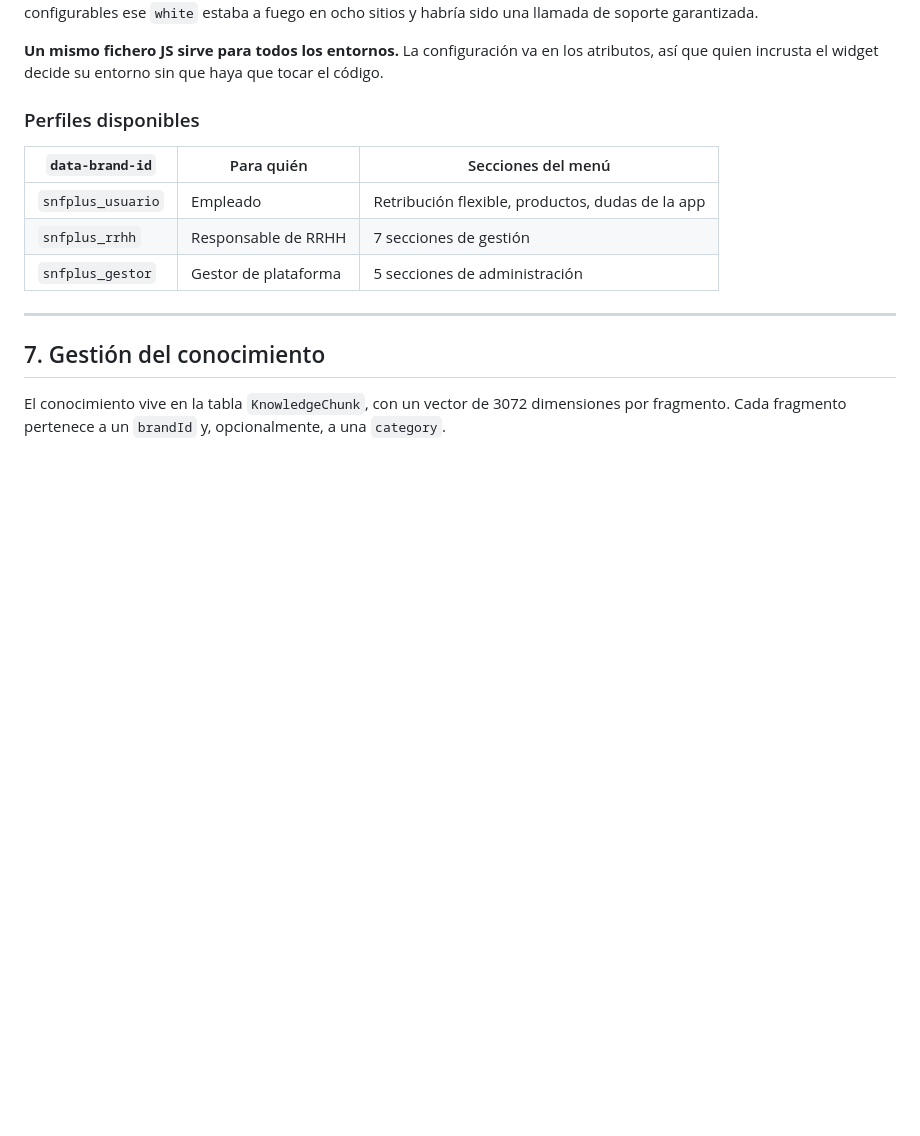
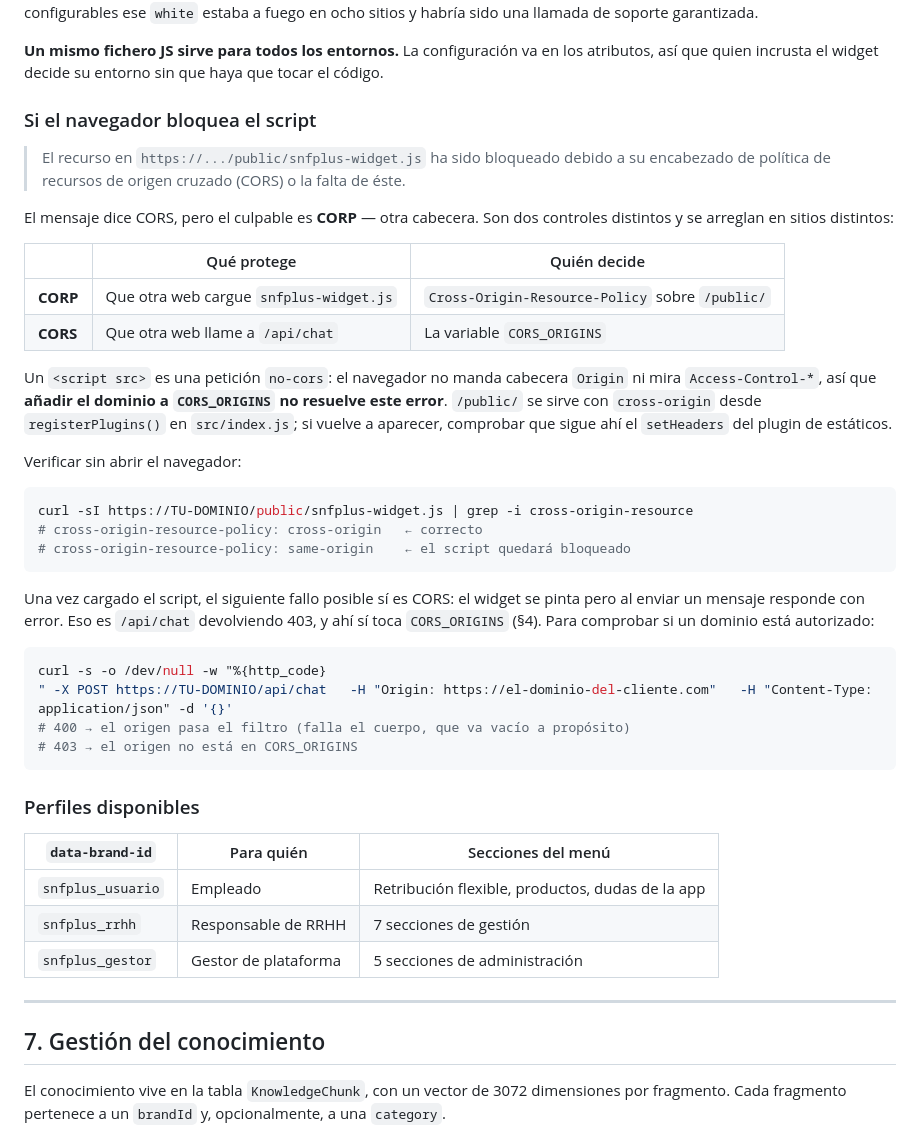
Before and after one commit to Josepe79/jepco-engine, a Markdown page: DEPLOYMENT.md, the part around the change. Drawn GitHub-style; blank space fills up the shorter version.

Commit message:
docs: explain the CORP block, and why adding the domain to CORS_ORIGINS won't fix it
Co-Authored-By: Claude Opus 5 <noreply@anthropic.com>

````diff
--- a/DEPLOYMENT.md
+++ b/DEPLOYMENT.md
@@ -263,6 +263,45 @@ una llamada de soporte garantizada.
 **Un mismo fichero JS sirve para todos los entornos.** La configuración va en los
 atributos, así que quien incrusta el widget decide su entorno sin que haya que
 tocar el código.
+
+### Si el navegador bloquea el script
+
+> El recurso en `https://.../public/snfplus-widget.js` ha sido bloqueado debido a
+> su encabezado de política de recursos de origen cruzado (CORS) o la falta de éste.
+
+El mensaje dice CORS, pero el culpable es **CORP** — otra cabecera. Son dos
+controles distintos y se arreglan en sitios distintos:
+
+| | Qué protege | Quién decide |
+|---|---|---|
+| **CORP** | Que otra web cargue `snfplus-widget.js` | `Cross-Origin-Resource-Policy` sobre `/public/` |
+| **CORS** | Que otra web llame a `/api/chat` | La variable `CORS_ORIGINS` |
+
+Un `<script src>` es una petición `no-cors`: el navegador no manda cabecera
+`Origin` ni mira `Access-Control-*`, así que **añadir el dominio a `CORS_ORIGINS`
+no resuelve este error**. `/public/` se sirve con `cross-origin` desde
+`registerPlugins()` en `src/index.js`; si vuelve a aparecer, comprobar que sigue
+ahí el `setHeaders` del plugin de estáticos.
+
+Verificar sin abrir el navegador:
+
+```bash
+curl -sI https://TU-DOMINIO/public/snfplus-widget.js | grep -i cross-origin-resource
+# cross-origin-resource-policy: cross-origin   ← correcto
+# cross-origin-resource-policy: same-origin    ← el script quedará bloqueado
+```
+
+Una vez cargado el script, el siguiente fallo posible sí es CORS: el widget se
+pinta pero al enviar un mensaje responde con error. Eso es `/api/chat`
+devolviendo 403, y ahí sí toca `CORS_ORIGINS` (§4). Para comprobar si un dominio
+está autorizado:
+
+```bash
+curl -s -o /dev/null -w "%{http_code}
+" -X POST https://TU-DOMINIO/api/chat   -H "Origin: https://el-dominio-del-cliente.com"   -H "Content-Type: application/json" -d '{}'
+# 400 → el origen pasa el filtro (falla el cuerpo, que va vacío a propósito)
+# 403 → el origen no está en CORS_ORIGINS
+```
 
 ### Perfiles disponibles
 
````
